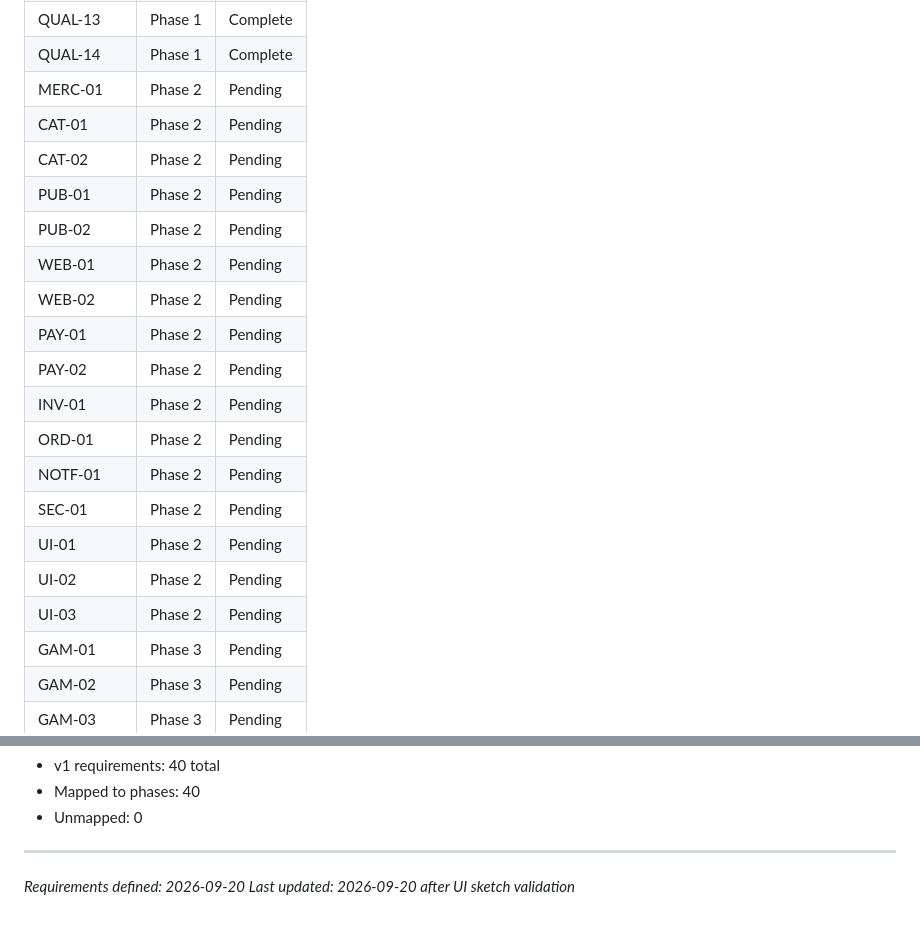
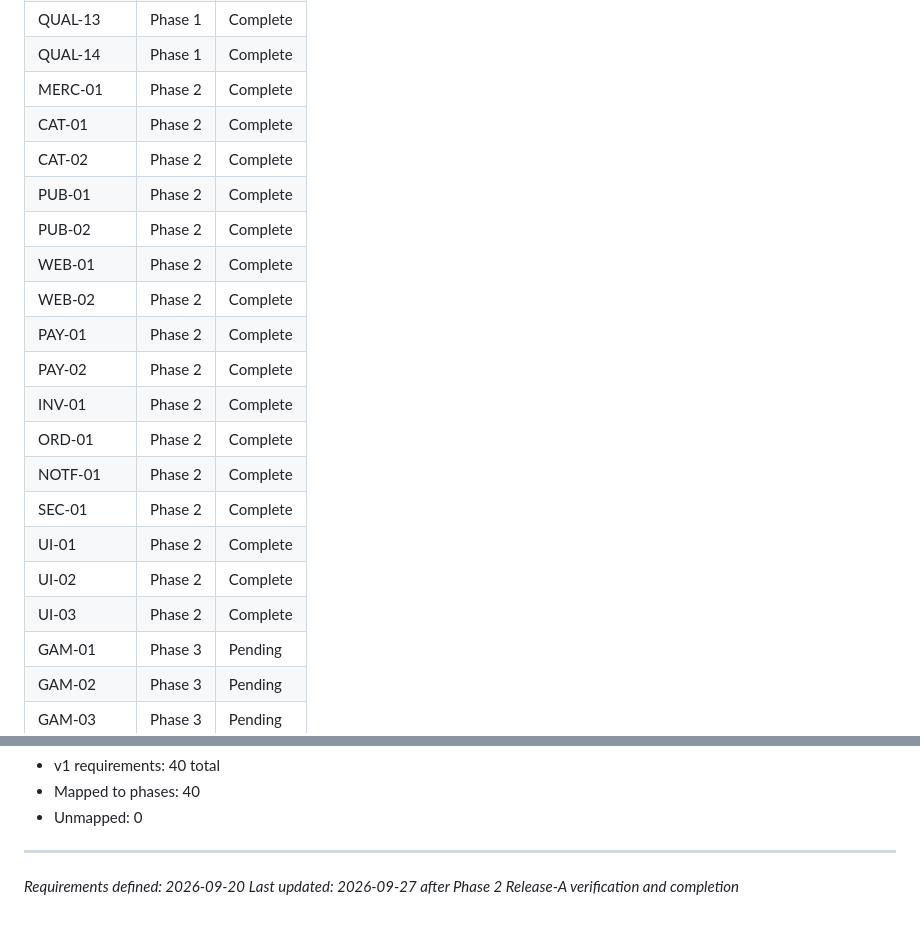
Before and after one commit to bitkarrot/gammamarkets, a Markdown page: .planning/REQUIREMENTS.md, 2 parts joined by grey strips. Rendered like a GitHub page.

```diff
--- a/.planning/REQUIREMENTS.md
+++ b/.planning/REQUIREMENTS.md
@@ -118,22 +118,22 @@ A requirement is complete only when implementation (or Phase 0 probe/model), aut
 | QUAL-12 | Phase 1 | Complete |
 | QUAL-13 | Phase 1 | Complete |
 | QUAL-14 | Phase 1 | Complete |
-| MERC-01 | Phase 2 | Pending |
-| CAT-01 | Phase 2 | Pending |
-| CAT-02 | Phase 2 | Pending |
-| PUB-01 | Phase 2 | Pending |
-| PUB-02 | Phase 2 | Pending |
-| WEB-01 | Phase 2 | Pending |
-| WEB-02 | Phase 2 | Pending |
-| PAY-01 | Phase 2 | Pending |
-| PAY-02 | Phase 2 | Pending |
-| INV-01 | Phase 2 | Pending |
-| ORD-01 | Phase 2 | Pending |
-| NOTF-01 | Phase 2 | Pending |
-| SEC-01 | Phase 2 | Pending |
-| UI-01 | Phase 2 | Pending |
-| UI-02 | Phase 2 | Pending |
-| UI-03 | Phase 2 | Pending |
+| MERC-01 | Phase 2 | Complete |
+| CAT-01 | Phase 2 | Complete |
+| CAT-02 | Phase 2 | Complete |
+| PUB-01 | Phase 2 | Complete |
+| PUB-02 | Phase 2 | Complete |
+| WEB-01 | Phase 2 | Complete |
+| WEB-02 | Phase 2 | Complete |
+| PAY-01 | Phase 2 | Complete |
+| PAY-02 | Phase 2 | Complete |
+| INV-01 | Phase 2 | Complete |
+| ORD-01 | Phase 2 | Complete |
+| NOTF-01 | Phase 2 | Complete |
+| SEC-01 | Phase 2 | Complete |
+| UI-01 | Phase 2 | Complete |
+| UI-02 | Phase 2 | Complete |
+| UI-03 | Phase 2 | Complete |
 | GAM-01 | Phase 3 | Pending |
 | GAM-02 | Phase 3 | Pending |
 | GAM-03 | Phase 3 | Pending |
@@ -153,4 +153,4 @@ A requirement is complete only when implementation (or Phase 0 probe/model), aut
 
 ---
 *Requirements defined: 2026-09-20*
-*Last updated: 2026-09-20 after UI sketch validation*
+*Last updated: 2026-09-27 after Phase 2 Release-A verification and completion*
```
Also changed, not shown: other parts of .planning/REQUIREMENTS.md (+16 -16 lines), .planning/ROADMAP.md (+4 -4 lines), .planning/STATE.md (+24 -21 lines).
